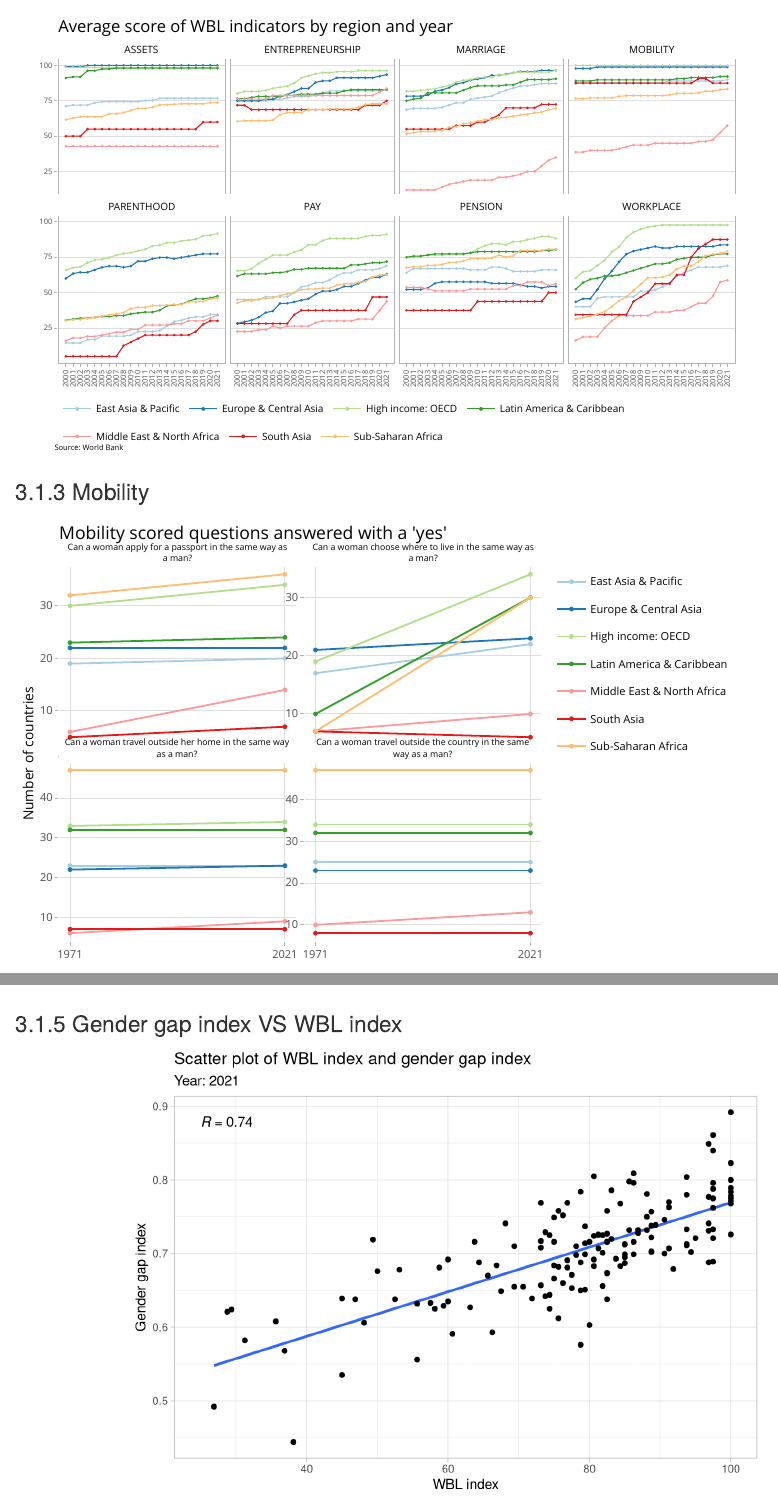
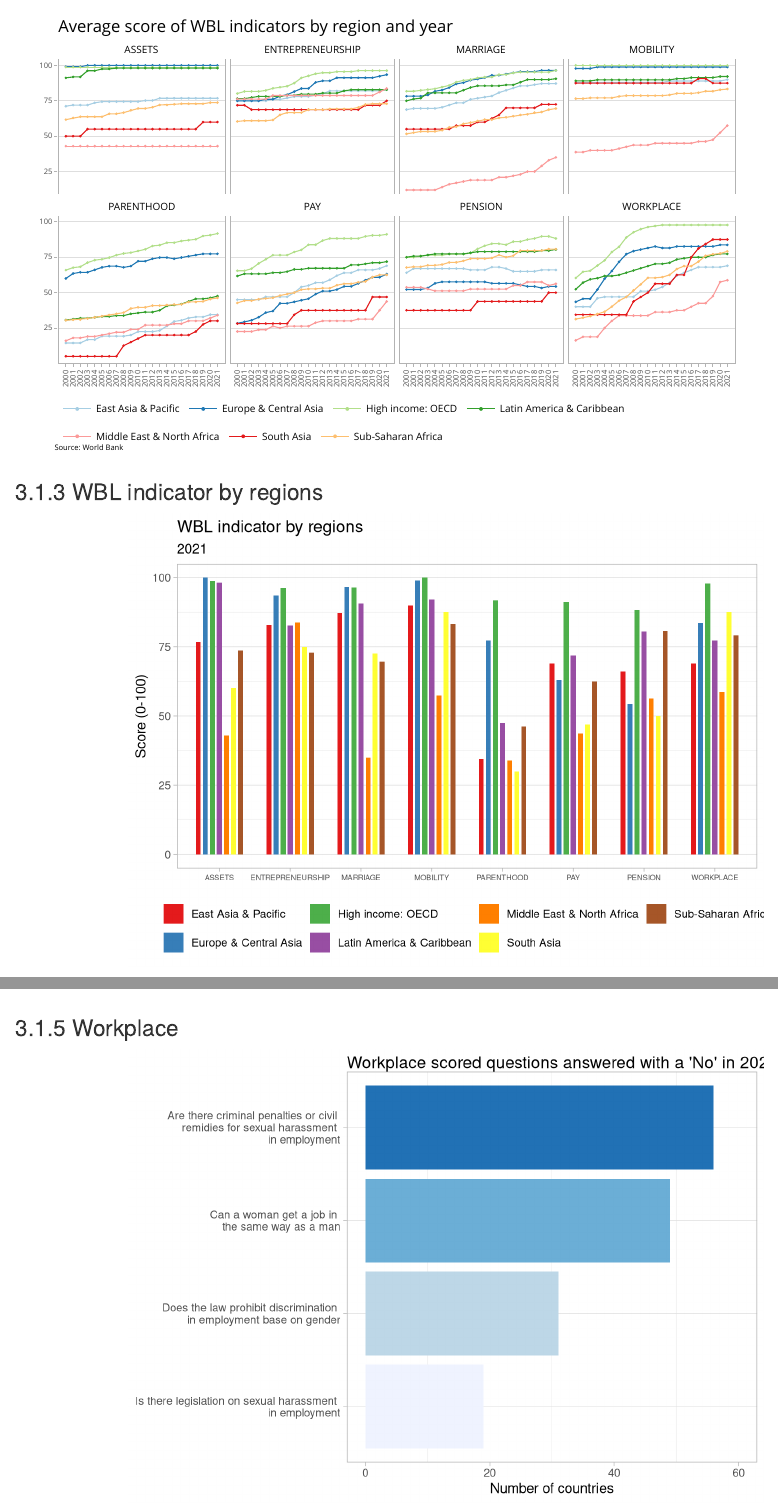
Before and after one commit to 360-info/internship-gender-equality, an R Markdown document (analysis.Rmd): the page in a window 1100 px wide, from 920 px down, and a second part further down, joined at a grey line. Rendered offline with R 4.5, knitr and Pandoc, with nearby package versions; some code elsewhere in the file could not run offline.

Commit message:
plot for wbl indicator by region

````diff
--- a/analysis.Rmd
+++ b/analysis.Rmd
@@ -36,6 +36,8 @@ library(ggthemes)
 library(kableExtra)
 library(gt)
 library(ggpubr)
+library(ggflags)
+library(countrycode)
 ```
 
 
@@ -708,6 +710,59 @@ wbl_indicators_avg %>%
          displaylogo = FALSE)
 
 ```
+
+
+### WBL indicator by regions
+
+
+```{r}
+wbl_df %>%
+  filter(reportyr == "2021") %>%
+  select(economy,
+         Region,
+         MOBILITY,
+         WORKPLACE,
+         PAY,
+         MARRIAGE,
+         PARENTHOOD,
+         ENTREPRENEURSHIP,
+         ASSETS,
+         PENSION) %>%
+  pivot_longer(cols = 3:10,
+               names_to = "indicator",
+               values_to = "score") %>%
+  group_by(Region,
+           indicator) %>%
+  summarise_at(vars(score),
+               list(avg_score = mean)) %>%
+  ggplot(aes(x = indicator,
+             y = avg_score,
+             fill = Region)) +
+  geom_col(width = 0.5,
+           position = position_dodge(0.7)) +
+  scale_fill_brewer(palette = "Set1") +
+  theme_light() +
+  theme(axis.text.x = element_text(size = 6),
+        legend.position = "bottom",
+        panel.grid.major.x = element_blank()) +
+  labs(x = NULL,
+      y = "Score (0-100)",
+      fill =NULL,
+      title = "WBL indicator by regions",
+      subtitle = "2021")
+
+
+```
+
+
+
+
+
+
+
+
+
+
 ### Mobility
 
 ```{r}
@@ -899,19 +954,23 @@ gap <- read_csv(here("data/gender_gap_index.csv"))
 ```
 
 ```{r}
+# add column code for iso2 country code
+gap$code <- countrycode(gap$`Country ISO3`, origin = "iso3c", destination = "iso2c")
 
 
-  gap %>%
+gap %>%
   filter(Indicator == "Overall Global Gender Gap Index",
          `Subindicator Type` == "Index") %>%
-  select(`Country Name`,
+  select(code,
+         `Country Name`,
          "2021") %>%
   rename(gender_gap_index = "2021",
          economy = `Country Name`) %>%
   right_join(wbl_df,
              by = "economy") %>%
   filter(reportyr == "2021") %>%
-  select(economy,
+  select(code,
+         economy,
          reportyr,
          Region,
          `Income group`,
@@ -922,7 +981,8 @@ gap <- read_csv(here("data/gender_gap_index.csv"))
              y = gender_gap_index)) +
   geom_smooth(method = lm,
               se = FALSE) +
-  geom_point() +
+  geom_point(aes(color = Region)) +
+    # geom_flag(aes(country = code)) +
   scale_x_continuous(limits = c(25, 100)) +
   stat_cor(aes(label = ..r.label..)) +
   theme_light() +
````
